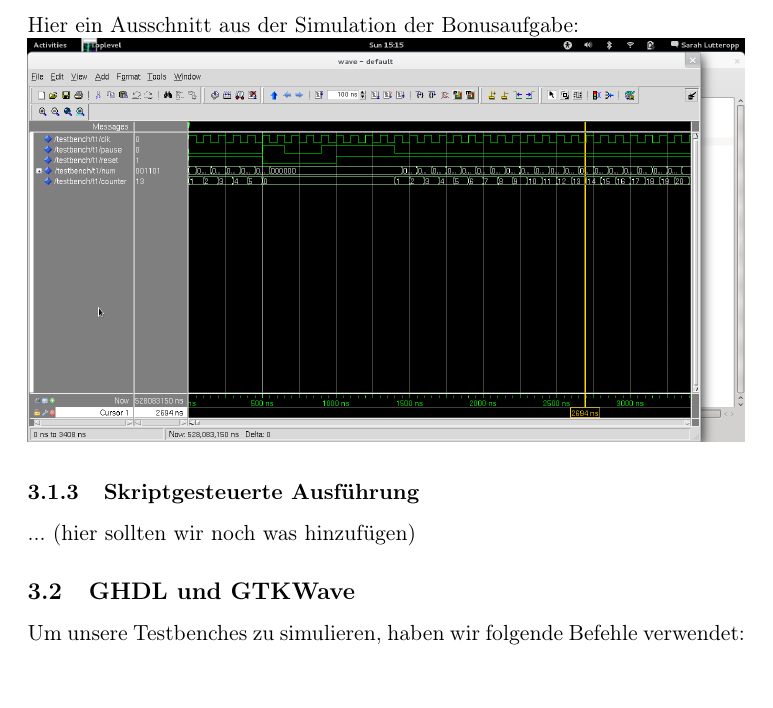
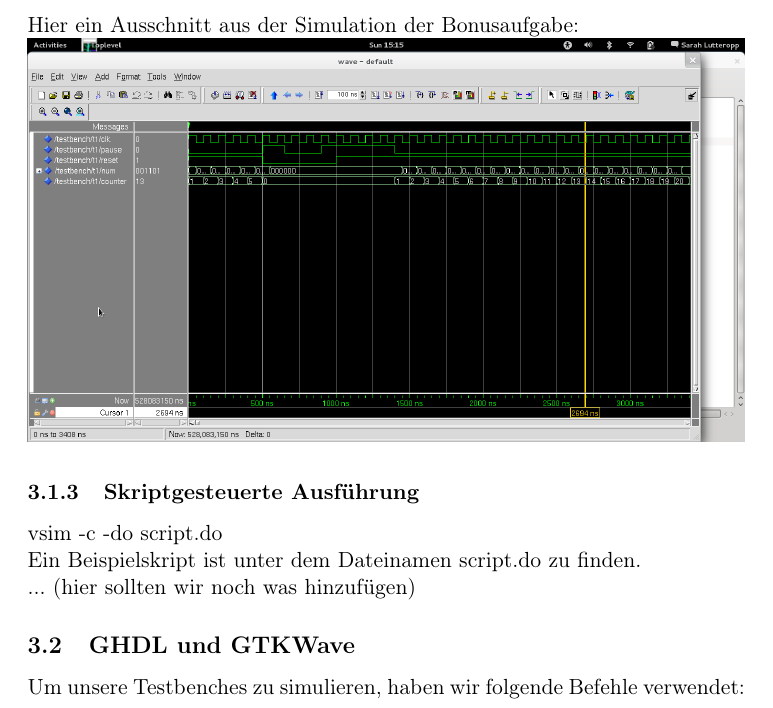
Before and after one commit to lutteropp/HardwarenaherSystementwurf, a LaTeX document (arbeitsbericht.tex): part of page 2 of 4, cut so that both start at the same text. Compiled offline with pdfLaTeX.

Commit message:
joa alles halt

```diff
--- a/arbeitsbericht.tex
+++ b/arbeitsbericht.tex
@@ -59,6 +59,8 @@ Hier ein Ausschnitt aus der Simulation der Bonusaufgabe: \newline
 \includegraphics[width=\textwidth]{bonus.png}
 
 \subsubsection{Skriptgesteuerte Ausführung}
+vsim -c -do script.do \newline
+Ein Beispielskript ist unter dem Dateinamen script.do zu finden. \newline
 ... (hier sollten wir noch was hinzufügen)
 
 \subsection{GHDL und GTKWave}
```
Also changed, not shown: arbeitsbericht.pdf, 2 other files.
